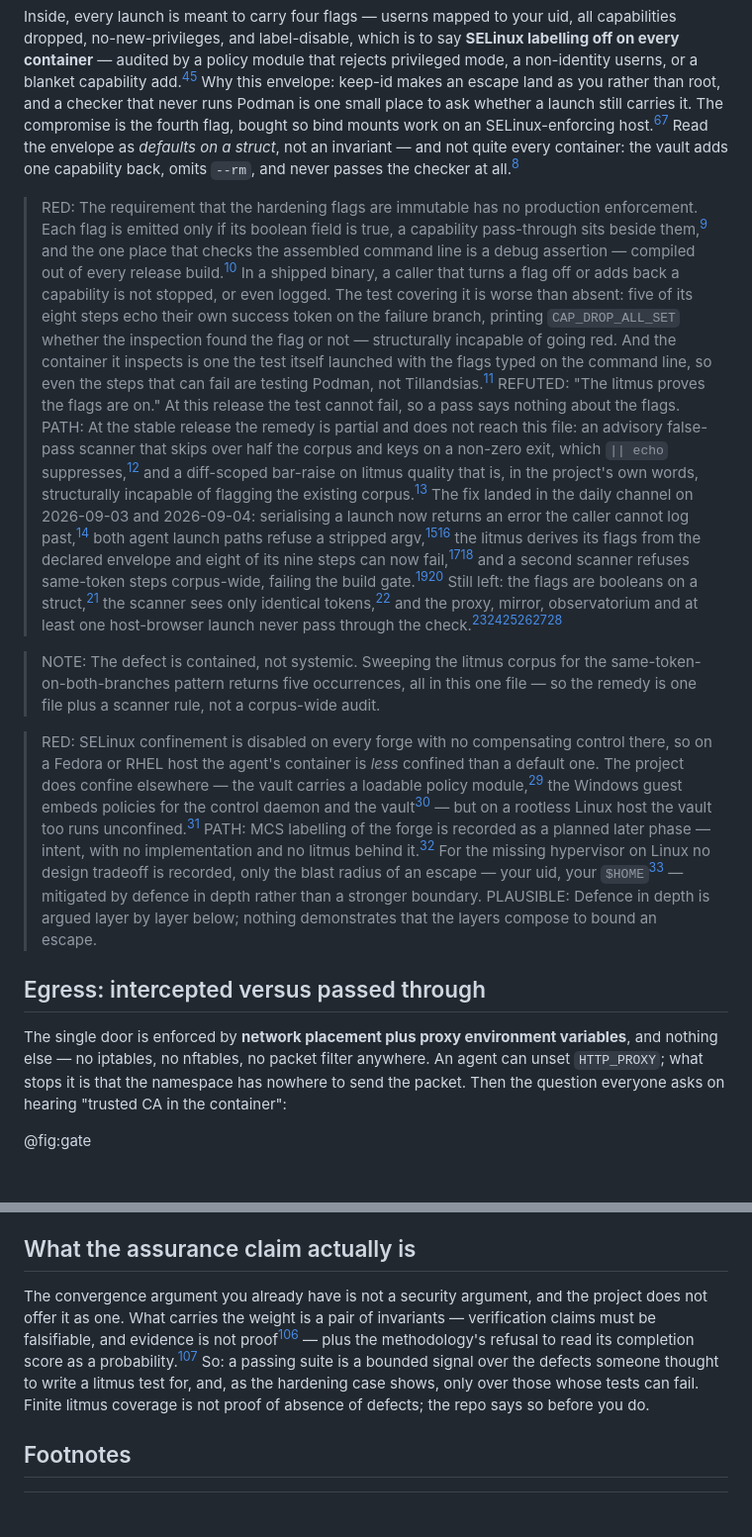
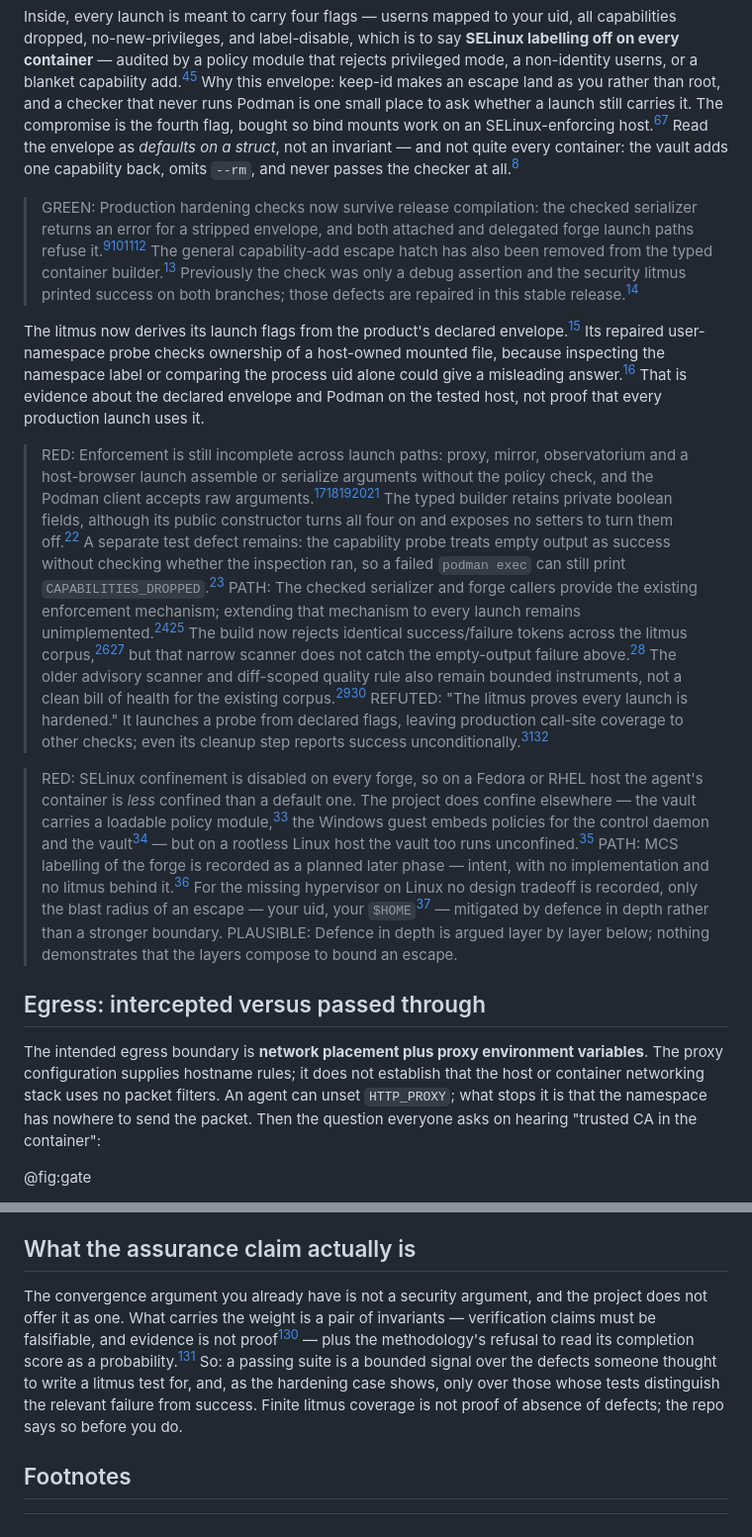
Before and after one commit to 8007342/tillandsias.org, a Markdown page: docs/matrix/level-4-security.md, 2 parts joined by grey strips. Shown at 99% size. Rendered like a GitHub page; blank space fills up the shorter version.

```diff
--- a/docs/matrix/level-4-security.md
+++ b/docs/matrix/level-4-security.md
@@ -10,19 +10,21 @@ First, a correction. The region was described as one Fedora guest — a VM, or W
 
 Inside, every launch is meant to carry four flags — userns mapped to your uid, all capabilities dropped, no-new-privileges, and label-disable, which is to say **SELinux labelling off on every container** — audited by a policy module that rejects privileged mode, a non-identity userns, or a blanket capability add.[^4][^98] Why this envelope: keep-id makes an escape land as you rather than root, and a checker that never runs Podman is one small place to ask whether a launch still carries it. The compromise is the fourth flag, bought so bind mounts work on an SELinux-enforcing host.[^92][^94] Read the envelope as *defaults on a struct*, not an invariant — and not quite every container: the vault adds one capability back, omits `--rm`, and never passes the checker at all.[^53]
 
-> RED: The requirement that the hardening flags are immutable has no production enforcement. Each flag is emitted only if its boolean field is true, a capability pass-through sits beside them,[^27] and the one place that checks the assembled command line is a debug assertion — compiled out of every release build.[^6] In a shipped binary, a caller that turns a flag off or adds back a capability is not stopped, or even logged. The test covering it is worse than absent: five of its eight steps echo their own success token on the failure branch, printing `CAP_DROP_ALL_SET` whether the inspection found the flag or not — structurally incapable of going red. And the container it inspects is one the test itself launched with the flags typed on the command line, so even the steps that can fail are testing Podman, not Tillandsias.[^7]
-> REFUTED: "The litmus proves the flags are on." At this release the test cannot fail, so a pass says nothing about the flags.
-> PATH: At the stable release the remedy is partial and does not reach this file: an advisory false-pass scanner that skips over half the corpus and keys on a non-zero exit, which `|| echo` suppresses,[^8] and a diff-scoped bar-raise on litmus quality that is, in the project's own words, structurally incapable of flagging the existing corpus.[^54] The fix landed in the daily channel on 2026-09-03 and 2026-09-04: serialising a launch now returns an error the caller cannot log past,[^55] both agent launch paths refuse a stripped argv,[^56][^57] the litmus derives its flags from the declared envelope and eight of its nine steps can now fail,[^58][^59] and a second scanner refuses same-token steps corpus-wide, failing the build gate.[^60][^61] Still left: the flags are booleans on a struct,[^63] the scanner sees only identical tokens,[^62] and the proxy, mirror, observatorium and at least one host-browser launch never pass through the check.[^64][^65][^90][^95][^96][^97]
+> GREEN: Production hardening checks now survive release compilation: the checked serializer returns an error for a stripped envelope, and both attached and delegated forge launch paths refuse it.[^6][^55][^56][^57] The general capability-add escape hatch has also been removed from the typed container builder.[^27] Previously the check was only a debug assertion and the security litmus printed success on both branches; those defects are repaired in this stable release.[^7]
 
-> NOTE: The defect is contained, not systemic. Sweeping the litmus corpus for the same-token-on-both-branches pattern returns five occurrences, all in this one file — so the remedy is one file plus a scanner rule, not a corpus-wide audit.
+The litmus now derives its launch flags from the product's declared envelope.[^58] Its repaired user-namespace probe checks ownership of a host-owned mounted file, because inspecting the namespace label or comparing the process uid alone could give a misleading answer.[^100] That is evidence about the declared envelope and Podman on the tested host, not proof that every production launch uses it.
 
-> RED: SELinux confinement is disabled on every forge with no compensating control there, so on a Fedora or RHEL host the agent's container is *less* confined than a default one. The project does confine elsewhere — the vault carries a loadable policy module,[^50] the Windows guest embeds policies for the control daemon and the vault[^51] — but on a rootless Linux host the vault too runs unconfined.[^52]
+> RED: Enforcement is still incomplete across launch paths: proxy, mirror, observatorium and a host-browser launch assemble or serialize arguments without the policy check, and the Podman client accepts raw arguments.[^64][^90][^95][^96][^97] The typed builder retains private boolean fields, although its public constructor turns all four on and exposes no setters to turn them off.[^63] A separate test defect remains: the capability probe treats empty output as success without checking whether the inspection ran, so a failed `podman exec` can still print `CAPABILITIES_DROPPED`.[^101]
+> PATH: The checked serializer and forge callers provide the existing enforcement mechanism; extending that mechanism to every launch remains unimplemented.[^55][^65] The build now rejects identical success/failure tokens across the litmus corpus,[^60][^61] but that narrow scanner does not catch the empty-output failure above.[^62] The older advisory scanner and diff-scoped quality rule also remain bounded instruments, not a clean bill of health for the existing corpus.[^8][^54]
+> REFUTED: "The litmus proves every launch is hardened." It launches a probe from declared flags, leaving production call-site coverage to other checks; even its cleanup step reports success unconditionally.[^58][^59]
+
+> RED: SELinux confinement is disabled on every forge, so on a Fedora or RHEL host the agent's container is *less* confined than a default one. The project does confine elsewhere — the vault carries a loadable policy module,[^50] the Windows guest embeds policies for the control daemon and the vault[^51] — but on a rootless Linux host the vault too runs unconfined.[^52]
 > PATH: MCS labelling of the forge is recorded as a planned later phase — intent, with no implementation and no litmus behind it.[^5] For the missing hypervisor on Linux no design tradeoff is recorded, only the blast radius of an escape — your uid, your `$HOME`[^2] — mitigated by defence in depth rather than a stronger boundary.
 > PLAUSIBLE: Defence in depth is argued layer by layer below; nothing demonstrates that the layers compose to bound an escape.
 
 ## Egress: intercepted versus passed through
 
-The single door is enforced by **network placement plus proxy environment variables**, and nothing else — no iptables, no nftables, no packet filter anywhere. An agent can unset `HTTP_PROXY`; what stops it is that the namespace has nowhere to send the packet. Then the question everyone asks on hearing "trusted CA in the container":
+The intended egress boundary is **network placement plus proxy environment variables**. The proxy configuration supplies hostname rules; it does not establish that the host or container networking stack uses no packet filters. An agent can unset `HTTP_PROXY`; what stops it is that the namespace has nowhere to send the packet. Then the question everyone asks on hearing "trusted CA in the container":
 
 @fig:gate
 
@@ -89,7 +98,7 @@ The audit trail is committed and unusually candid. It is also agent-self-reporte
 
 ## What the assurance claim actually is
 
-The convergence argument you already have is not a security argument, and the project does not offer it as one. What carries the weight is a pair of invariants — verification claims must be falsifiable, and evidence is not proof[^25] — plus the methodology's refusal to read its completion score as a probability.[^26] So: a passing suite is a bounded signal over the defects someone thought to write a litmus test for, and, as the hardening case shows, only over those whose tests can fail. Finite litmus coverage is not proof of absence of defects; the repo says so before you do.
+The convergence argument you already have is not a security argument, and the project does not offer it as one. What carries the weight is a pair of invariants — verification claims must be falsifiable, and evidence is not proof[^25] — plus the methodology's refusal to read its completion score as a probability.[^26] So: a passing suite is a bounded signal over the defects someone thought to write a litmus test for, and, as the hardening case shows, only over those whose tests distinguish the relevant failure from success. Finite litmus coverage is not proof of absence of defects; the repo says so before you do.
 
 ## Footnotes
 
```
Also changed, not shown: other parts of docs/matrix/level-4-security.md (+101 -73 lines).
